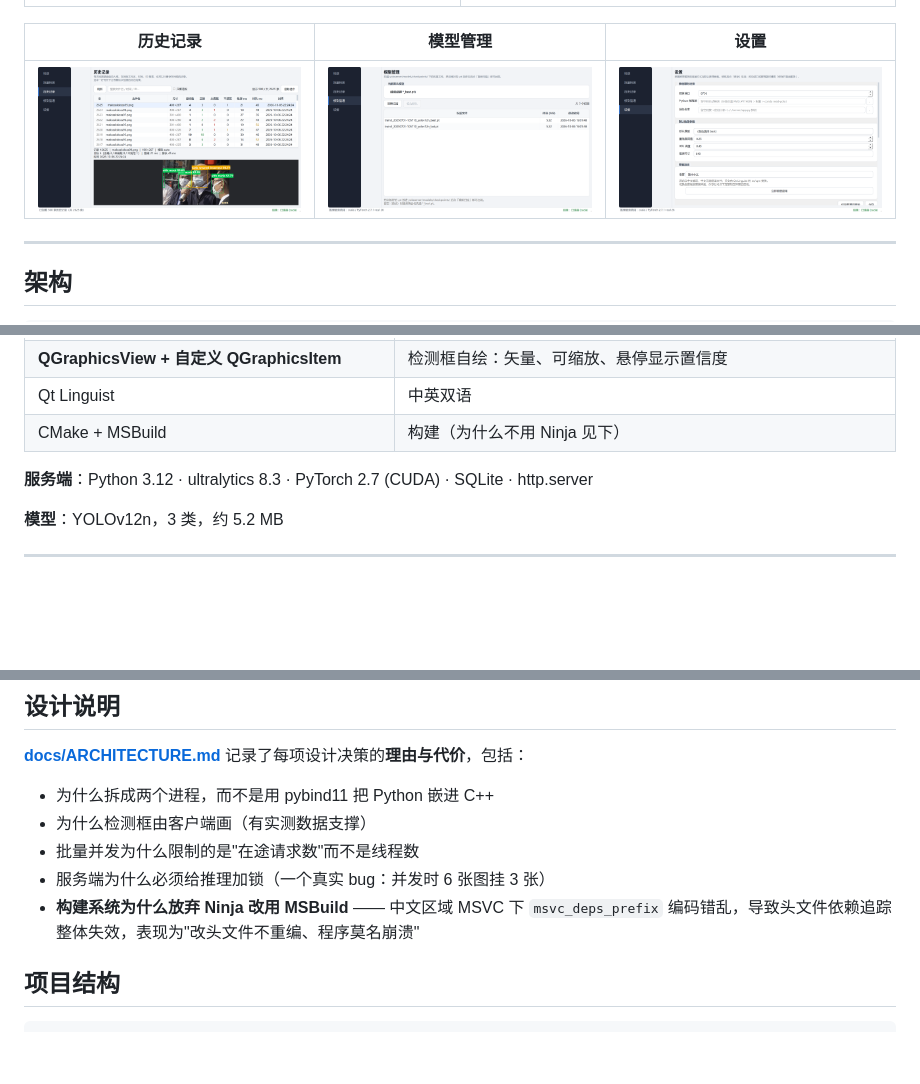
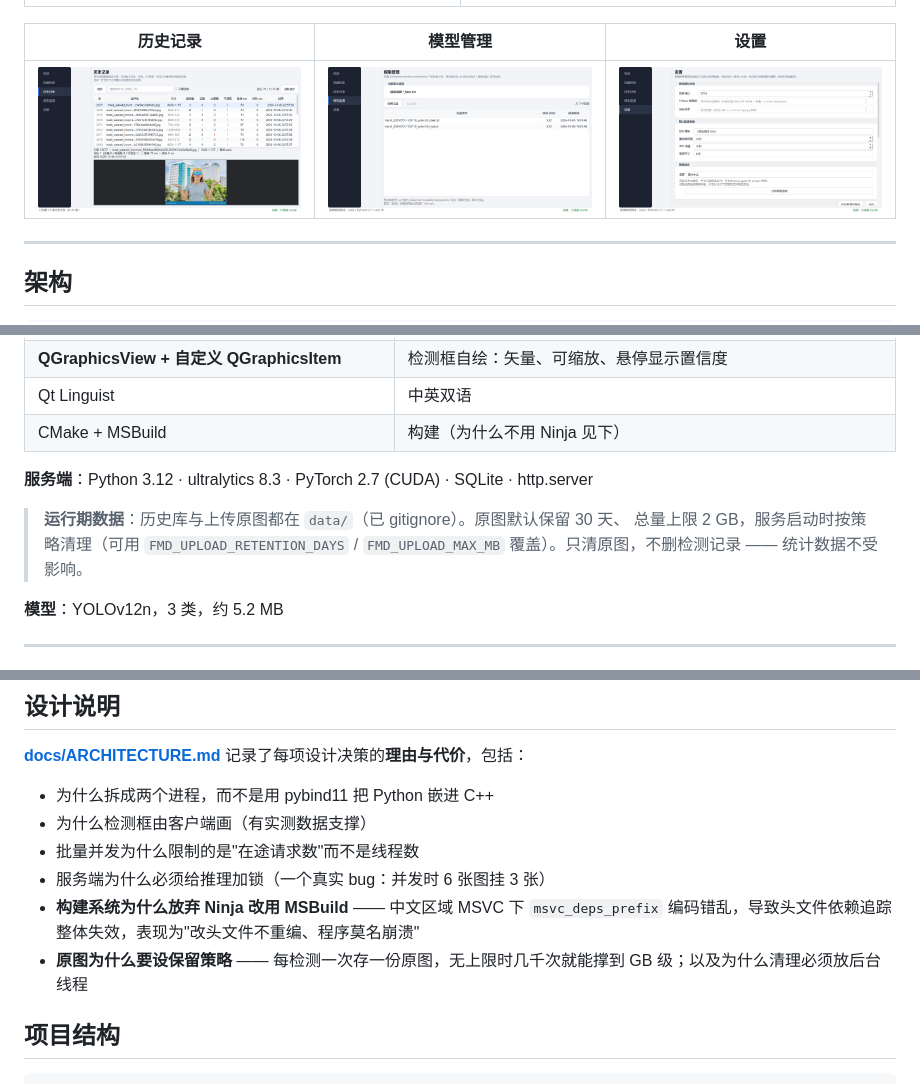
Before and after one commit to u1s1xv/FaceMaskDetection, a Markdown page: README.md, 3 parts joined by grey strips. GitHub-like rendering; pictures changed too: docs/screenshots/03-history.png; blank space fills up the shorter version.

```diff
--- a/README.md
+++ b/README.md
@@ -69,6 +69,10 @@
 
 **服务端**：Python 3.12 · ultralytics 8.3 · PyTorch 2.7 (CUDA) · SQLite · http.server
 
+> **运行期数据**：历史库与上传原图都在 `data/`（已 gitignore）。原图默认保留 30 天、
+> 总量上限 2 GB，服务启动时按策略清理（可用 `FMD_UPLOAD_RETENTION_DAYS` /
+> `FMD_UPLOAD_MAX_MB` 覆盖）。只清原图，不删检测记录 —— 统计数据不受影响。
+
 **模型**：YOLOv12n，3 类，约 5.2 MB
 
 ---
@@ -127,6 +131,7 @@ deploy.bat           REM 产物在 dist\，可直接拷到其它机器运行
 - 批量并发为什么限制的是"在途请求数"而不是线程数
 - 服务端为什么必须给推理加锁（一个真实 bug：并发时 6 张图挂 3 张）
 - **构建系统为什么放弃 Ninja 改用 MSBuild** —— 中文区域 MSVC 下 `msvc_deps_prefix` 编码错乱，导致头文件依赖追踪整体失效，表现为"改头文件不重编、程序莫名崩溃"
+- **原图为什么要设保留策略** —— 每检测一次存一份原图，无上限时几千次就能撑到 GB 级；以及为什么清理必须放后台线程
 
 ## 项目结构
 
```
Also changed, not shown: docs/ARCHITECTURE.md (+43 -0 lines), docs/REFACTOR_PLAN.md (renamed from REFACTOR_PLAN.md), docs/legacy/项目分工文档.md (renamed from 项目分工文档.md), 4 other files.
